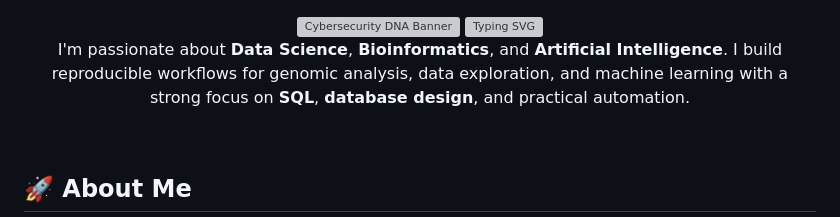
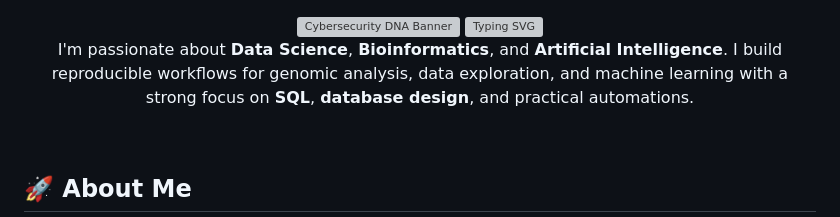
Before and after one commit to Abdussamed-1/Abdussamed-1, a Markdown page: README.md, the part around the change. Drawn GitHub-style; grey boxes are pictures that could not be loaded.

```diff
--- a/README.md
+++ b/README.md
@@ -8,7 +8,7 @@
 
 <div align="center">
   <p>
-    I'm passionate about <strong>Data Science</strong>, <strong>Bioinformatics</strong>, and <strong>Artificial Intelligence</strong>. I build reproducible workflows for genomic analysis, data exploration, and machine learning with a strong focus on <strong>SQL</strong>, <strong>database design</strong>, and practical automation.
+    I'm passionate about <strong>Data Science</strong>, <strong>Bioinformatics</strong>, and <strong>Artificial Intelligence</strong>. I build reproducible workflows for genomic analysis, data exploration, and machine learning with a strong focus on <strong>SQL</strong>, <strong>database design</strong>, and practical automations.
   </p>
 </div>
 
```
